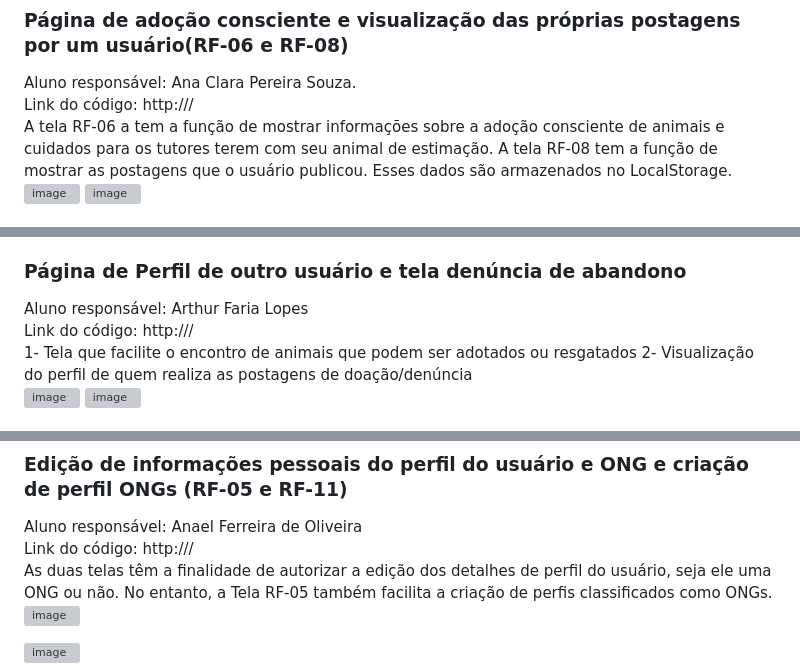
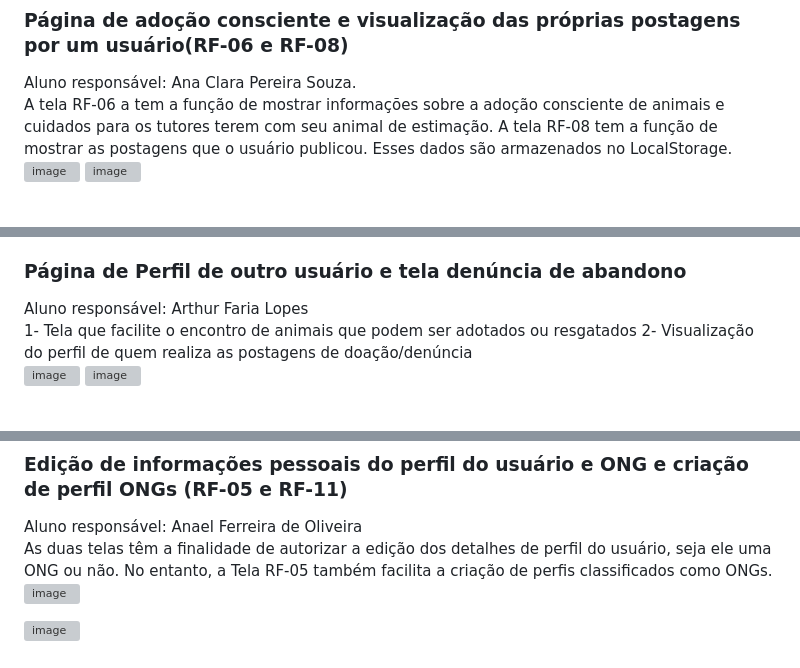
Before and after one commit to ICEI-PUCMinas-PSG-SI-TI/icei-pucminas-psg-si-m-tiaw-2024-1-adote-seu-pet, a Markdown page: docs/README.md, 3 parts joined by grey strips. GitHub-like rendering; grey boxes are pictures that could not be loaded.

```diff
--- a/docs/README.md
+++ b/docs/README.md
@@ -309,7 +307,6 @@ Essa tela permite a visualização completa de tudo que foi cadastrado pelo usu
 
 ### Página de adoção consciente e visualização das próprias postagens por um usuário(RF-06 e RF-08)
 Aluno responsável: Ana Clara Pereira Souza.
-Link do código: http:///
 A tela RF-06 a tem a função de mostrar informações sobre a adoção consciente de animais e cuidados para os tutores terem com seu animal de estimação. A tela RF-08 tem a função de mostrar as postagens que o usuário publicou. Esses dados são armazenados no LocalStorage.
 ![image](https://github.com/ICEI-PUCMinas-PSG-SI-TI/icei-pucminas-psg-si-m-tiaw-2024-1-adote-seu-pet/assets/163454026/552b0592-611a-4fb4-b123-20fab90d9aca)
 ![image](https://github.com/ICEI-PUCMinas-PSG-SI-TI/icei-pucminas-psg-si-m-tiaw-2024-1-adote-seu-pet/assets/163454026/bcc1fc32-8d75-4a9a-b6a5-cba9bfc73a02)
@@ -367,7 +364,6 @@ TextoAdoCons = “texto”,
 
 ### Página de Perfil de outro usuário e tela denúncia de abandono
 Aluno responsável: Arthur Faria Lopes
-Link do código: http:///
 1- Tela que facilite o encontro de animais que podem ser adotados ou resgatados 2- Visualização do perfil de quem realiza as postagens de doação/denúncia
 ![image](https://github.com/ICEI-PUCMinas-PSG-SI-TI/icei-pucminas-psg-si-m-tiaw-2024-1-adote-seu-pet/assets/163454026/97a09cfc-2527-44ac-9bde-186345566410)
 ![image](https://github.com/ICEI-PUCMinas-PSG-SI-TI/icei-pucminas-psg-si-m-tiaw-2024-1-adote-seu-pet/assets/163454026/edbd6f9e-0a31-476e-9dc4-f6fa83b1b301)
@@ -387,7 +383,6 @@ visualização do perfil de quem realiza as postagens de doação/denúncia de a
 
 ### Edição de informações pessoais do perfil do usuário e ONG e criação de perfil ONGs (RF-05 e RF-11)
 Aluno responsável: Anael Ferreira de Oliveira
-Link do código: http:///
 As duas telas têm a finalidade de autorizar a edição dos detalhes de perfil do usuário, seja ele uma ONG ou não. No entanto, a Tela RF-05 também facilita a criação de perfis classificados como ONGs.
 ![image](https://github.com/ICEI-PUCMinas-PSG-SI-TI/icei-pucminas-psg-si-m-tiaw-2024-1-adote-seu-pet/assets/163454026/2c3e22c3-482e-417f-adf9-2111e52f6ea9)
 
```
Also changed, not shown: other parts of docs/README.md (+3 -6 lines).
